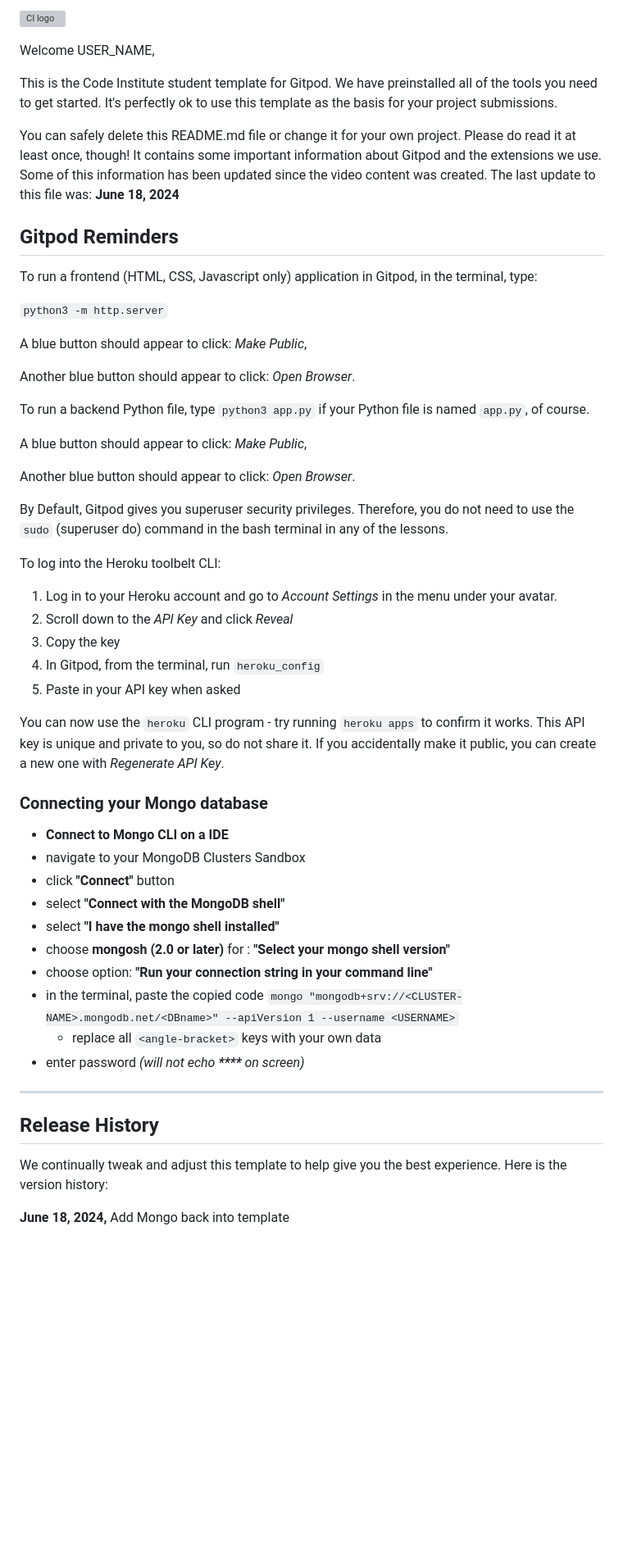
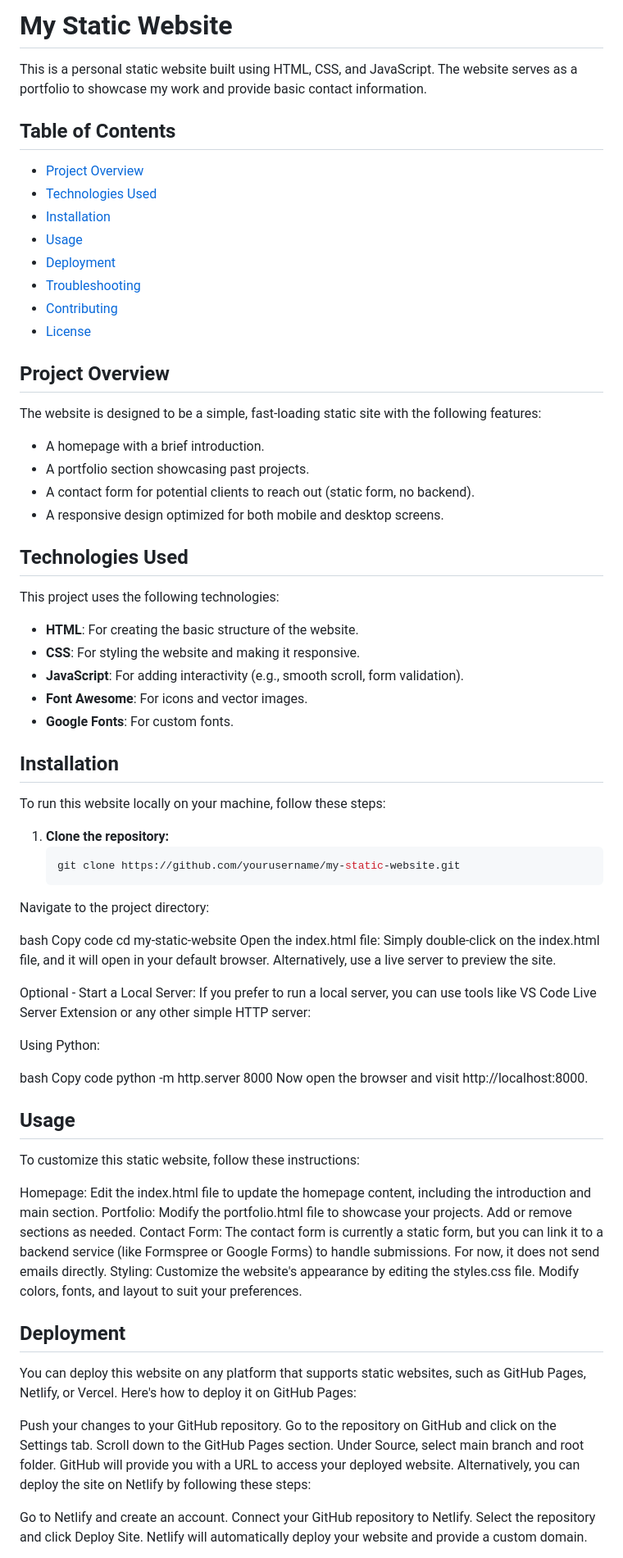
Before and after one commit to Maddz223/Boardwalk-Games, a Markdown page: README.md, the part around the change printed below. Shown: that part at 82% size. GitHub-like rendering; blank space fills up the shorter version; grey boxes are pictures that could not be loaded.

Commit message:
Update README.md
Added Conent for test layout

````diff
--- a/README.md
+++ b/README.md
@@ -1,57 +1,80 @@
-![CI logo](https://codeinstitute.s3.amazonaws.com/fullstack/ci_logo_small.png)
+# My Static Website
 
-Welcome USER_NAME,
+This is a personal static website built using HTML, CSS, and JavaScript. The website serves as a portfolio to showcase my work and provide basic contact information.
 
-This is the Code Institute student template for Gitpod. We have preinstalled all of the tools you need to get started. It's perfectly ok to use this template as the basis for your project submissions.
+## Table of Contents
 
-You can safely delete this README.md file or change it for your own project. Please do read it at least once, though! It contains some important information about Gitpod and the extensions we use. Some of this information has been updated since the video content was created. The last update to this file was: **June 18, 2024**
+- [Project Overview](#project-overview)
+- [Technologies Used](#technologies-used)
+- [Installation](#installation)
+- [Usage](#usage)
+- [Deployment](#deployment)
+- [Troubleshooting](#troubleshooting)
+- [Contributing](#contributing)
+- [License](#license)
 
-## Gitpod Reminders
+## Project Overview
 
-To run a frontend (HTML, CSS, Javascript only) application in Gitpod, in the terminal, type:
+The website is designed to be a simple, fast-loading static site with the following features:
 
-`python3 -m http.server`
+- A homepage with a brief introduction.
+- A portfolio section showcasing past projects.
+- A contact form for potential clients to reach out (static form, no backend).
+- A responsive design optimized for both mobile and desktop screens.
 
-A blue button should appear to click: _Make Public_,
+## Technologies Used
 
-Another blue button should appear to click: _Open Browser_.
+This project uses the following technologies:
 
-To run a backend Python file, type `python3 app.py` if your Python file is named `app.py`, of course.
+- **HTML**: For creating the basic structure of the website.
+- **CSS**: For styling the website and making it responsive.
+- **JavaScript**: For adding interactivity (e.g., smooth scroll, form validation).
+- **Font Awesome**: For icons and vector images.
+- **Google Fonts**: For custom fonts.
 
-A blue button should appear to click: _Make Public_,
+## Installation
 
-Another blue button should appear to click: _Open Browser_.
+To run this website locally on your machine, follow these steps:
 
-By Default, Gitpod gives you superuser security privileges. Therefore, you do not need to use the `sudo` (superuser do) command in the bash terminal in any of the lessons.
+1. **Clone the repository:**
+   ```bash
+   git clone https://github.com/yourusername/my-static-website.git
+Navigate to the project directory:
 
-To log into the Heroku toolbelt CLI:
+bash
+Copy code
+cd my-static-website
+Open the index.html file: Simply double-click on the index.html file, and it will open in your default browser. Alternatively, use a live server to preview the site.
 
-1. Log in to your Heroku account and go to *Account Settings* in the menu under your avatar.
-2. Scroll down to the *API Key* and click *Reveal*
-3. Copy the key
-4. In Gitpod, from the terminal, run `heroku_config`
-5. Paste in your API key when asked
+Optional - Start a Local Server: If you prefer to run a local server, you can use tools like VS Code Live Server Extension or any other simple HTTP server:
 
-You can now use the `heroku` CLI program - try running `heroku apps` to confirm it works. This API key is unique and private to you, so do not share it. If you accidentally make it public, you can create a new one with _Regenerate API Key_.
+Using Python:
 
-### Connecting your Mongo database
+bash
+Copy code
+python -m http.server 8000
+Now open the browser and visit http://localhost:8000.
 
-- **Connect to Mongo CLI on a IDE**
-- navigate to your MongoDB Clusters Sandbox
-- click **"Connect"** button
-- select **"Connect with the MongoDB shell"**
-- select **"I have the mongo shell installed"**
-- choose **mongosh (2.0 or later)** for : **"Select your mongo shell version"**
-- choose option: **"Run your connection string in your command line"**
-- in the terminal, paste the copied code `mongo "mongodb+srv://<CLUSTER-NAME>.mongodb.net/<DBname>" --apiVersion 1 --username <USERNAME>`
-  - replace all `<angle-bracket>` keys with your own data
-- enter password _(will not echo **\*\*\*\*** on screen)_
+## Usage
+To customize this static website, follow these instructions:
 
-------
+Homepage: Edit the index.html file to update the homepage content, including the introduction and main section.
+Portfolio: Modify the portfolio.html file to showcase your projects. Add or remove sections as needed.
+Contact Form: The contact form is currently a static form, but you can link it to a backend service (like Formspree or Google Forms) to handle submissions. For now, it does not send emails directly.
+Styling: Customize the website's appearance by editing the styles.css file. Modify colors, fonts, and layout to suit your preferences.
 
-## Release History
+## Deployment
+You can deploy this website on any platform that supports static websites, such as GitHub Pages, Netlify, or Vercel. Here's how to deploy it on GitHub Pages:
 
-We continually tweak and adjust this template to help give you the best experience. Here is the version history:
+Push your changes to your GitHub repository.
+Go to the repository on GitHub and click on the Settings tab.
+Scroll down to the GitHub Pages section.
+Under Source, select main branch and root folder.
+GitHub will provide you with a URL to access your deployed website.
+Alternatively, you can deploy the site on Netlify by following these steps:
 
-**June 18, 2024,** Add Mongo back into template
+Go to Netlify and create an account.
+Connect your GitHub repository to Netlify.
+Select the repository and click Deploy Site.
+Netlify will automatically deploy your website and provide a custom domain.
 
````
Also changed, not shown: other parts of README.md (+15 -71 lines).
